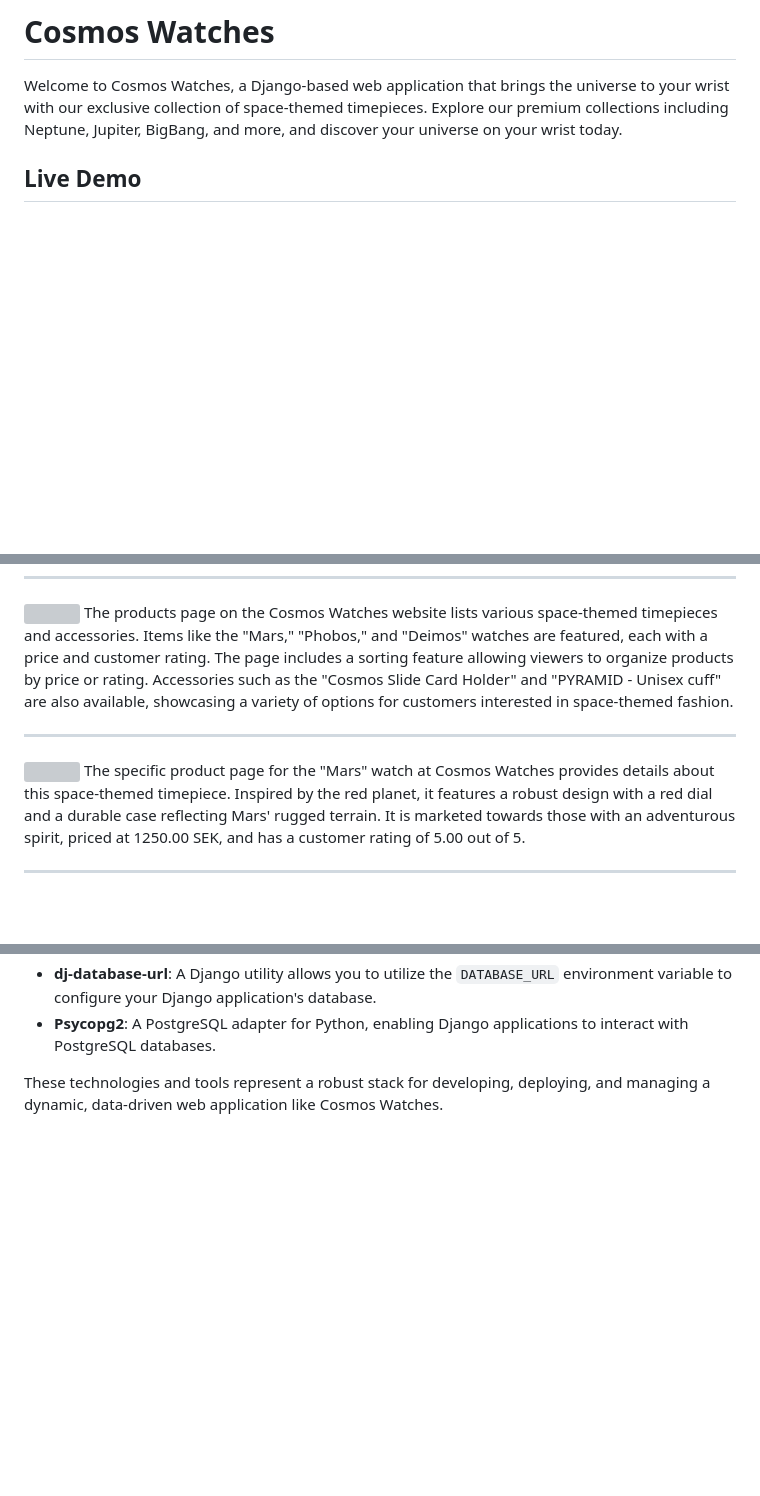
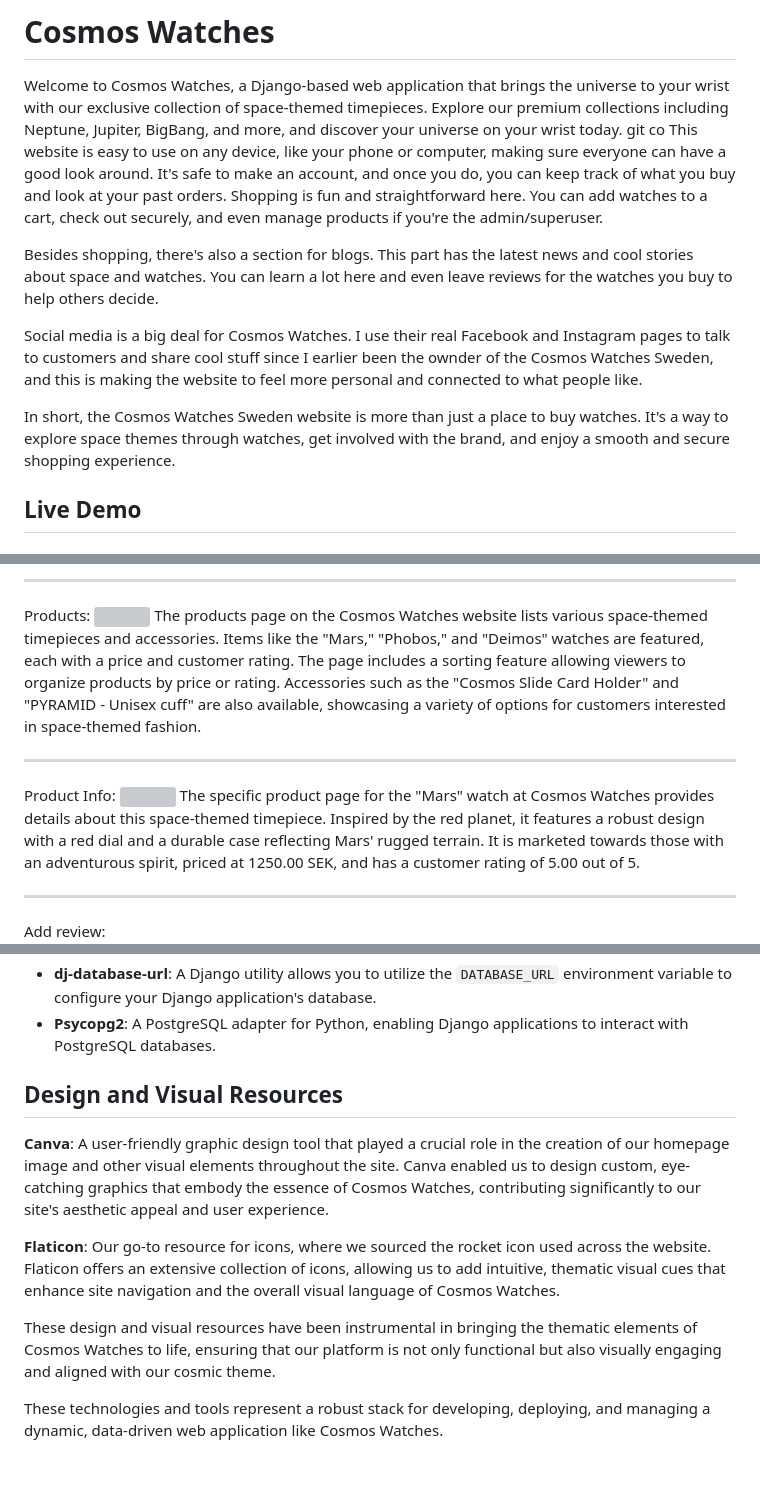
Before and after one commit to Bryaro/pp5, a Markdown page: README.md, 3 parts joined by grey strips. Rendered like a GitHub page; blank space fills up the shorter version; grey boxes are pictures that could not be loaded.

```diff
--- a/README.md
+++ b/README.md
@@ -1,6 +1,14 @@
 # Cosmos Watches
 
 Welcome to Cosmos Watches, a Django-based web application that brings the universe to your wrist with our exclusive collection of space-themed timepieces. Explore our premium collections including Neptune, Jupiter, BigBang, and more, and discover your universe on your wrist today.
+git co
+This website is easy to use on any device, like your phone or computer, making sure everyone can have a good look around. It's safe to make an account, and once you do, you can keep track of what you buy and look at your past orders. Shopping is fun and straightforward here. You can add watches to a cart, check out securely, and even manage products if you're the admin/superuser.
+
+Besides shopping, there's also a section for blogs. This part has the latest news and cool stories about space and watches. You can learn a lot here and even leave reviews for the watches you buy to help others decide.
+
+Social media is a big deal for Cosmos Watches. I use their real Facebook and Instagram pages to talk to customers and share cool stuff since I earlier been the ownder of the Cosmos Watches Sweden, and this is making the website to feel more personal and connected to what people like.
+
+In short, the Cosmos Watches Sweden website is more than just a place to buy watches. It's a way to explore space themes through watches, get involved with the brand, and enjoy a smooth and secure shopping experience.
 
 ## Live Demo
 
@@ -75,13 +106,15 @@ When a product is added to the basket, the cart page displays the item(s), inclu
+---
+Products:
 ![](/documentation/website_product.png)
 The products page on the Cosmos Watches website lists various space-themed timepieces and accessories. Items like the "Mars," "Phobos," and "Deimos" watches are featured, each with a price and customer rating. The page includes a sorting feature allowing viewers to organize products by price or rating. Accessories such as the "Cosmos Slide Card Holder" and "PYRAMID - Unisex cuff" are also available, showcasing a variety of options for customers interested in space-themed fashion.
 
 ---
-
+Product Info:
 ![](/documentation/website_product_info.png)
 The specific product page for the "Mars" watch at Cosmos Watches provides details about this space-themed timepiece. Inspired by the red planet, it features a robust design with a red dial and a durable case reflecting Mars' rugged terrain. It is marketed towards those with an adventurous spirit, priced at 1250.00 SEK, and has a customer rating of 5.00 out of 5.
 
 ---
-
+Add review:
 ![](/documentation/website_add_review.png)
 The page for adding a review for the "Mars" watch at Cosmos Watches is a login portal. To submit a review, users must first log in with their account credentials. This ensures that reviews are posted by verified users or purchasers, maintaining the authenticity of feedback on the website.
 
@@ -232,6 +272,14 @@ This schema allows for a comprehensive representation of the application's data,
 - **ElephantSQL**: An add-on for providing a managed PostgreSQL database service, making database management simpler.
 - **dj-database-url**: A Django utility allows you to utilize the `DATABASE_URL` environment variable to configure your Django application's database.
 - **Psycopg2**: A PostgreSQL adapter for Python, enabling Django applications to interact with PostgreSQL databases.
+
+## Design and Visual Resources
+
+**Canva**: A user-friendly graphic design tool that played a crucial role in the creation of our homepage image and other visual elements throughout the site. Canva enabled us to design custom, eye-catching graphics that embody the essence of Cosmos Watches, contributing significantly to our site's aesthetic appeal and user experience.
+
+**Flaticon**: Our go-to resource for icons, where we sourced the rocket icon used across the website. Flaticon offers an extensive collection of icons, allowing us to add intuitive, thematic visual cues that enhance site navigation and the overall visual language of Cosmos Watches.
+
+These design and visual resources have been instrumental in bringing the thematic elements of Cosmos Watches to life, ensuring that our platform is not only functional but also visually engaging and aligned with our cosmic theme.
 
 These technologies and tools represent a robust stack for developing, deploying, and managing a dynamic, data-driven web application like Cosmos Watches.
 
```
Also changed, not shown: other parts of README.md (+48 -18 lines), documentation/website_checkout_form.png (added), documentation/website_delete_product.png (added).
